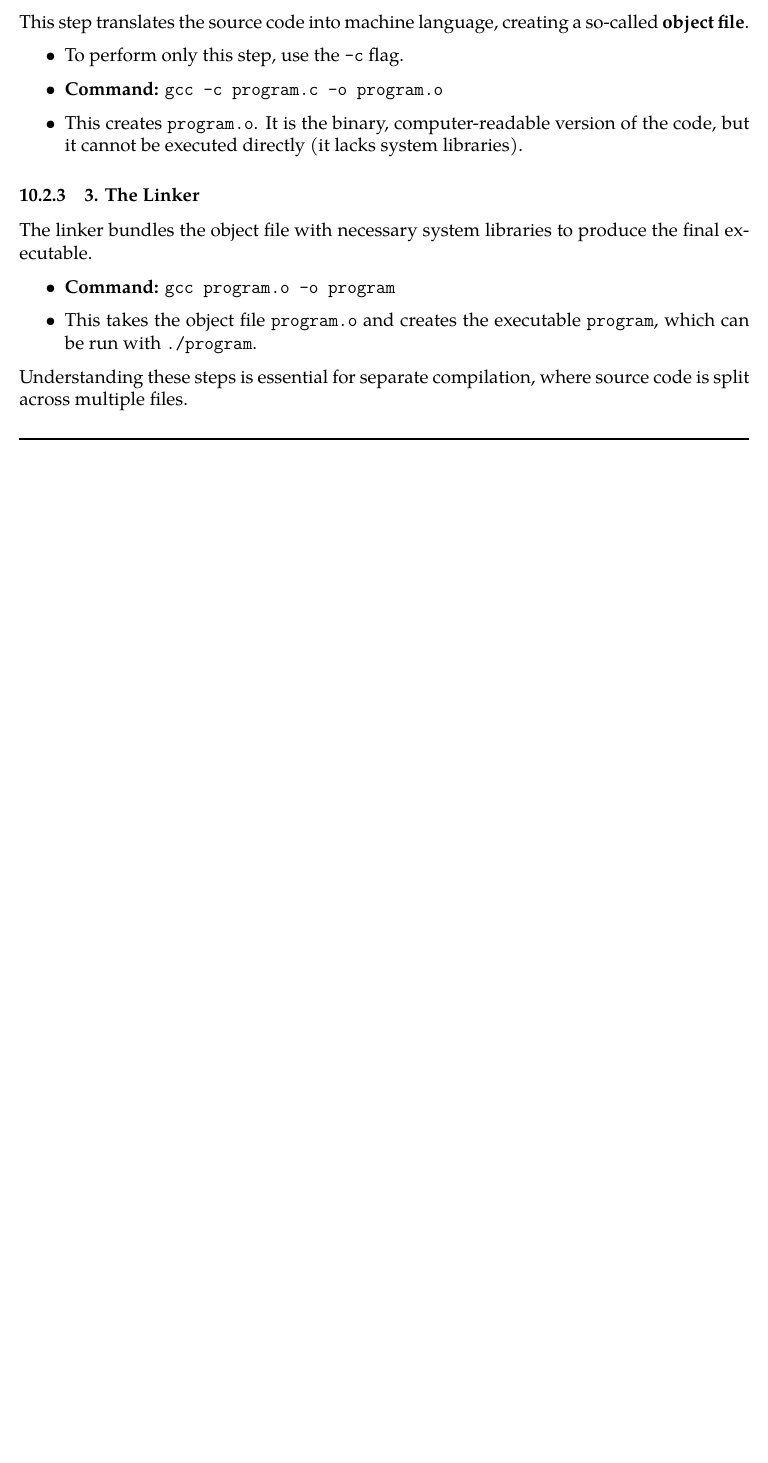
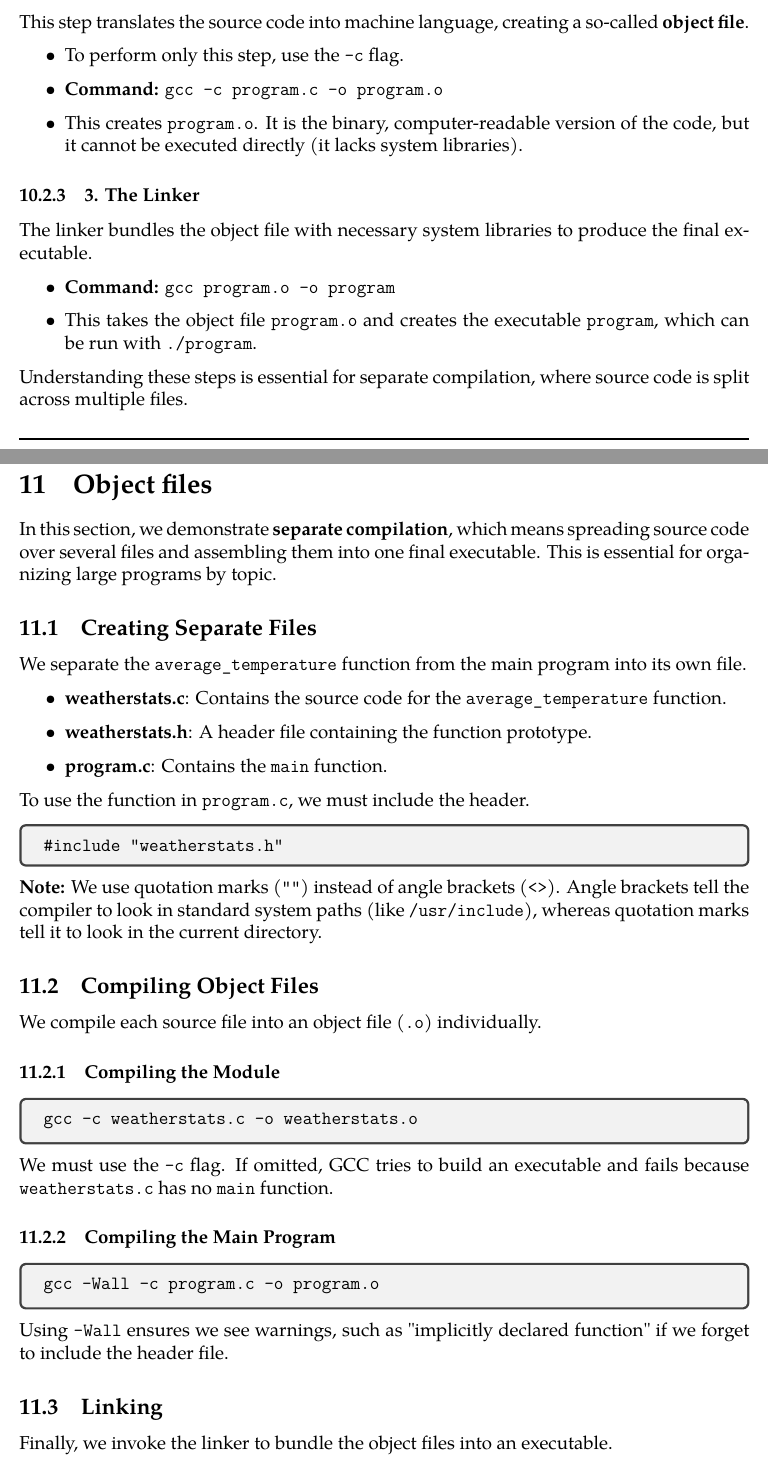
Before and after one commit to zubinengg/Coursera_Think-Again, a LaTeX document (History of Linux/Compiling_C_programs_under_Linux.tex): part of page 13 of 13 before the commit and two parts of pages 13 and 14 of 15 after it, the two joined at a grey line, cut so that both start at the same text, the shorter picture padded with empty space. Compiled offline with pdfLaTeX.

Commit message:
feat: Add documentation on compiling C programs, memory management, and interactive I/O under Linux.

```diff
--- a/History of Linux/Compiling_C_programs_under_Linux.tex
+++ b/History of Linux/Compiling_C_programs_under_Linux.tex
@@ -419,5 +419,46 @@ Understanding these steps is essential for separate compilation, where source co
 
 \separator
 
+\section{Object files}
+
+In this section, we demonstrate \textbf{separate compilation}, which means spreading source code over several files and assembling them into one final executable. This is essential for organizing large programs by topic.
+
+\subsection{Creating Separate Files}
+We separate the \texttt{average\_temperature} function from the main program into its own file.
+\begin{itemize}
+    \item \textbf{weatherstats.c}: Contains the source code for the \texttt{average\_temperature} function.
+    \item \textbf{weatherstats.h}: A header file containing the function prototype.
+    \item \textbf{program.c}: Contains the \texttt{main} function.
+\end{itemize}
+
+To use the function in \texttt{program.c}, we must include the header.
+\begin{tcolorbox}
+    \texttt{\#include "weatherstats.h"}
+\end{tcolorbox}
+\textbf{Note:} We use quotation marks (\texttt{""}) instead of angle brackets (\texttt{<>}). Angle brackets tell the compiler to look in standard system paths (like \texttt{/usr/include}), whereas quotation marks tell it to look in the current directory.
+
+\subsection{Compiling Object Files}
+We compile each source file into an object file (\texttt{.o}) individually.
+
+\subsubsection{Compiling the Module}
+\begin{tcolorbox}
+    \texttt{gcc -c weatherstats.c -o weatherstats.o}
+\end{tcolorbox}
+We must use the \texttt{-c} flag. If omitted, GCC tries to build an executable and fails because \texttt{weatherstats.c} has no \texttt{main} function.
+
+\subsubsection{Compiling the Main Program}
+\begin{tcolorbox}
+    \texttt{gcc -Wall -c program.c -o program.o}
+\end{tcolorbox}
+Using \texttt{-Wall} ensures we see warnings, such as "implicitly declared function" if we forget to include the header file.
+
+\subsection{Linking}
+Finally, we invoke the linker to bundle the object files into an executable.
+\begin{tcolorbox}
+    \texttt{gcc -o program program.o weatherstats.o}
+\end{tcolorbox}
+This creates the final executable \texttt{program} by combining the machine language from both object files.
+
+\separator
 
 \end{document}
```
Also changed, not shown: History of Linux/Compiling_C_programs_under_Linux.pdf.
